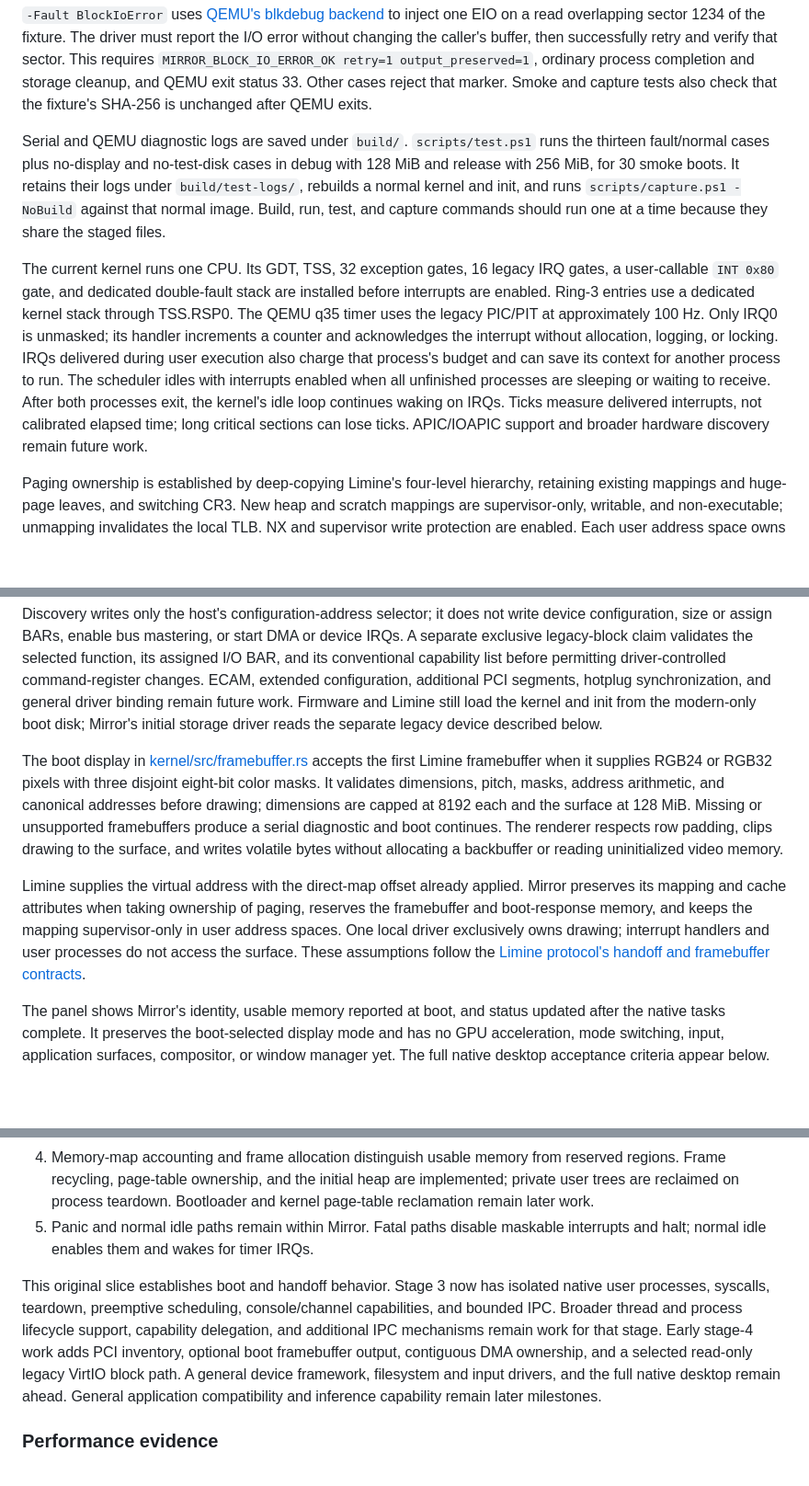
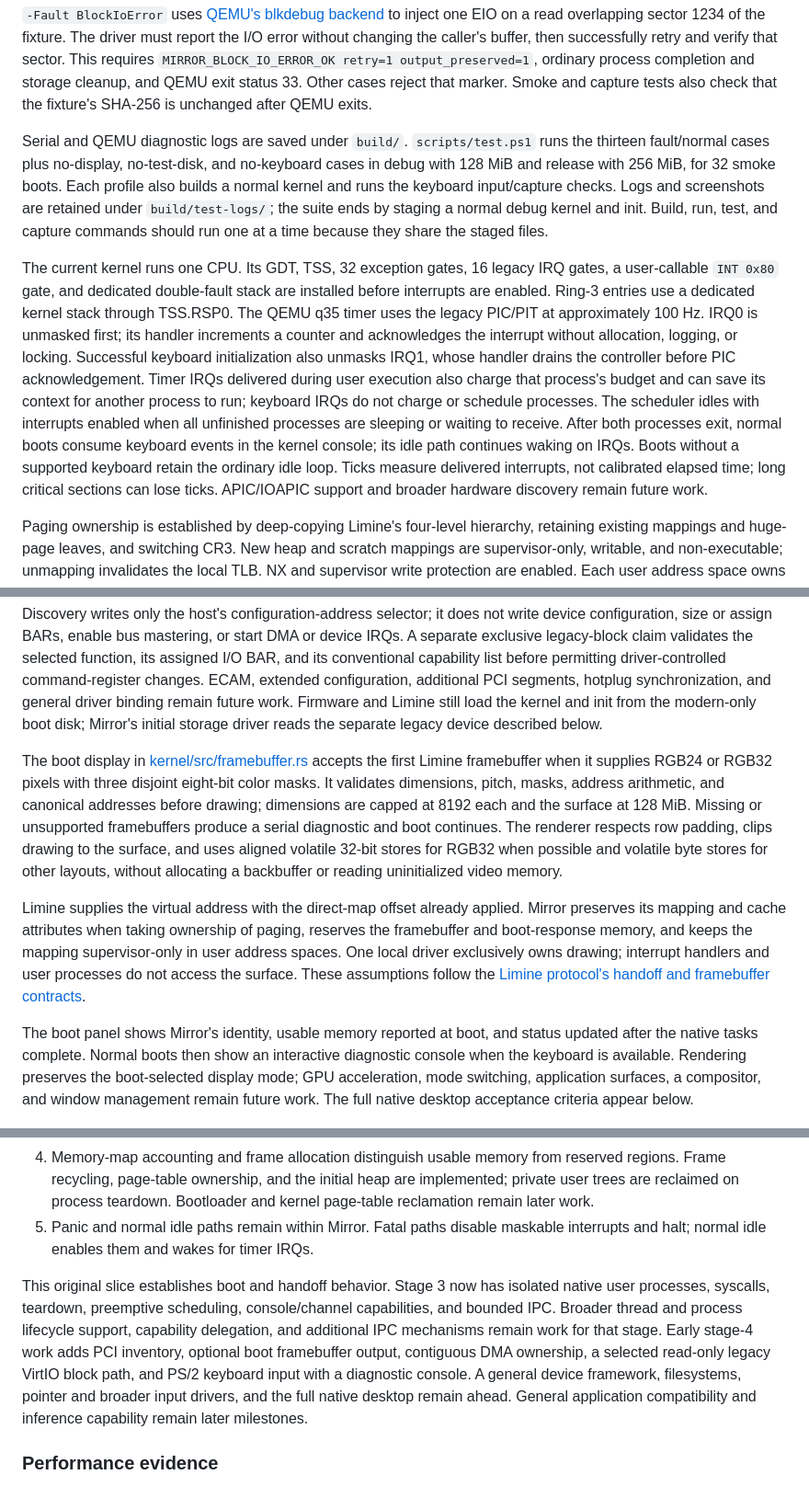
Before and after one commit to mESmaC/Mirror, a Markdown page: readme.md, 3 parts joined by grey strips. Shown at 92% size. Rendered like a GitHub page; blank space fills up the shorter version.

```diff
--- a/readme.md
+++ b/readme.md
@@ -101,9 +105,9 @@ The five user-fault modes attempt to read supervisor kernel memory, write an RX
 
 `-Fault BlockIoError` uses [QEMU's blkdebug backend](https://www.qemu.org/docs/master/devel/testing/blkdebug.html) to inject one EIO on a read overlapping sector 1234 of the fixture. The driver must report the I/O error without changing the caller's buffer, then successfully retry and verify that sector. This requires `MIRROR_BLOCK_IO_ERROR_OK retry=1 output_preserved=1`, ordinary process completion and storage cleanup, and QEMU exit status 33. Other cases reject that marker. Smoke and capture tests also check that the fixture's SHA-256 is unchanged after QEMU exits.
 
-Serial and QEMU diagnostic logs are saved under `build/`. `scripts/test.ps1` runs the thirteen fault/normal cases plus no-display and no-test-disk cases in debug with 128 MiB and release with 256 MiB, for 30 smoke boots. It retains their logs under `build/test-logs/`, rebuilds a normal kernel and init, and runs `scripts/capture.ps1 -NoBuild` against that normal image. Build, run, test, and capture commands should run one at a time because they share the staged files.
+Serial and QEMU diagnostic logs are saved under `build/`. `scripts/test.ps1` runs the thirteen fault/normal cases plus no-display, no-test-disk, and no-keyboard cases in debug with 128 MiB and release with 256 MiB, for 32 smoke boots. Each profile also builds a normal kernel and runs the keyboard input/capture checks. Logs and screenshots are retained under `build/test-logs/`; the suite ends by staging a normal debug kernel and init. Build, run, test, and capture commands should run one at a time because they share the staged files.
 
-The current kernel runs one CPU. Its GDT, TSS, 32 exception gates, 16 legacy IRQ gates, a user-callable `INT 0x80` gate, and dedicated double-fault stack are installed before interrupts are enabled. Ring-3 entries use a dedicated kernel stack through TSS.RSP0. The QEMU q35 timer uses the legacy PIC/PIT at approximately 100 Hz. Only IRQ0 is unmasked; its handler increments a counter and acknowledges the interrupt without allocation, logging, or locking. IRQs delivered during user execution also charge that process's budget and can save its context for another process to run. The scheduler idles with interrupts enabled when all unfinished processes are sleeping or waiting to receive. After both processes exit, the kernel's idle loop continues waking on IRQs. Ticks measure delivered interrupts, not calibrated elapsed time; long critical sections can lose ticks. APIC/IOAPIC support and broader hardware discovery remain future work.
+The current kernel runs one CPU. Its GDT, TSS, 32 exception gates, 16 legacy IRQ gates, a user-callable `INT 0x80` gate, and dedicated double-fault stack are installed before interrupts are enabled. Ring-3 entries use a dedicated kernel stack through TSS.RSP0. The QEMU q35 timer uses the legacy PIC/PIT at approximately 100 Hz. IRQ0 is unmasked first; its handler increments a counter and acknowledges the interrupt without allocation, logging, or locking. Successful keyboard initialization also unmasks IRQ1, whose handler drains the controller before PIC acknowledgement. Timer IRQs delivered during user execution also charge that process's budget and can save its context for another process to run; keyboard IRQs do not charge or schedule processes. The scheduler idles with interrupts enabled when all unfinished processes are sleeping or waiting to receive. After both processes exit, normal boots consume keyboard events in the kernel console; its idle path continues waking on IRQs. Boots without a supported keyboard retain the ordinary idle loop. Ticks measure delivered interrupts, not calibrated elapsed time; long critical sections can lose ticks. APIC/IOAPIC support and broader hardware discovery remain future work.
 
 Paging ownership is established by deep-copying Limine's four-level hierarchy, retaining existing mappings and huge-page leaves, and switching CR3. New heap and scratch mappings are supervisor-only, writable, and non-executable; unmapping invalidates the local TLB. NX and supervisor write protection are enabled. Each user address space owns its lower-half mappings and page tables while sharing supervisor-only upper-half kernel mappings. User text is RX, constants are read-only/NX, and data and stack pages are writable/NX; writable/executable user mappings are rejected. The user-fault suite exercises these restrictions. Existing kernel aliases remain, so user W^X does not establish complete kernel memory protection. Double-fault stack installation is still untested with an induced double fault. Five-level paging is explicitly rejected for now.
 
@@ -117,11 +121,11 @@ The PCI inventory in [kernel/src/pci.rs](kernel/src/pci.rs) reads firmware-confi
 
 Discovery writes only the host's configuration-address selector; it does not write device configuration, size or assign BARs, enable bus mastering, or start DMA or device IRQs. A separate exclusive legacy-block claim validates the selected function, its assigned I/O BAR, and its conventional capability list before permitting driver-controlled command-register changes. ECAM, extended configuration, additional PCI segments, hotplug synchronization, and general driver binding remain future work. Firmware and Limine still load the kernel and init from the modern-only boot disk; Mirror's initial storage driver reads the separate legacy device described below.
 
-The boot display in [kernel/src/framebuffer.rs](kernel/src/framebuffer.rs) accepts the first Limine framebuffer when it supplies RGB24 or RGB32 pixels with three disjoint eight-bit color masks. It validates dimensions, pitch, masks, address arithmetic, and canonical addresses before drawing; dimensions are capped at 8192 each and the surface at 128 MiB. Missing or unsupported framebuffers produce a serial diagnostic and boot continues. The renderer respects row padding, clips drawing to the surface, and writes volatile bytes without allocating a backbuffer or reading uninitialized video memory.
+The boot display in [kernel/src/framebuffer.rs](kernel/src/framebuffer.rs) accepts the first Limine framebuffer when it supplies RGB24 or RGB32 pixels with three disjoint eight-bit color masks. It validates dimensions, pitch, masks, address arithmetic, and canonical addresses before drawing; dimensions are capped at 8192 each and the surface at 128 MiB. Missing or unsupported framebuffers produce a serial diagnostic and boot continues. The renderer respects row padding, clips drawing to the surface, and uses aligned volatile 32-bit stores for RGB32 when possible and volatile byte stores for other layouts, without allocating a backbuffer or reading uninitialized video memory.
 
 Limine supplies the virtual address with the direct-map offset already applied. Mirror preserves its mapping and cache attributes when taking ownership of paging, reserves the framebuffer and boot-response memory, and keeps the mapping supervisor-only in user address spaces. One local driver exclusively owns drawing; interrupt handlers and user processes do not access the surface. These assumptions follow the [Limine protocol's handoff and framebuffer contracts](https://github.com/limine-bootloader/limine-protocol/blob/trunk/PROTOCOL.md#framebuffer-feature).
 
-The panel shows Mirror's identity, usable memory reported at boot, and status updated after the native tasks complete. It preserves the boot-selected display mode and has no GPU acceleration, mode switching, input, application surfaces, compositor, or window manager yet. The full native desktop acceptance criteria appear below.
+The boot panel shows Mirror's identity, usable memory reported at boot, and status updated after the native tasks complete. Normal boots then show an interactive diagnostic console when the keyboard is available. Rendering preserves the boot-selected display mode; GPU acceleration, mode switching, application surfaces, a compositor, and window management remain future work. The full native desktop acceptance criteria appear below.
 
 ![Mirror's native boot panel captured from QEMU](docs/images/boot-framebuffer.png)
 
@@ -403,7 +423,7 @@ The first boot slice's acceptance criteria are:
 4. Memory-map accounting and frame allocation distinguish usable memory from reserved regions. Frame recycling, page-table ownership, and the initial heap are implemented; private user trees are reclaimed on process teardown. Bootloader and kernel page-table reclamation remain later work.
 5. Panic and normal idle paths remain within Mirror. Fatal paths disable maskable interrupts and halt; normal idle enables them and wakes for timer IRQs.
 
-This original slice establishes boot and handoff behavior. Stage 3 now has isolated native user processes, syscalls, teardown, preemptive scheduling, console/channel capabilities, and bounded IPC. Broader thread and process lifecycle support, capability delegation, and additional IPC mechanisms remain work for that stage. Early stage-4 work adds PCI inventory, optional boot framebuffer output, contiguous DMA ownership, and a selected read-only legacy VirtIO block path. A general device framework, filesystem and input drivers, and the full native desktop remain ahead. General application compatibility and inference capability remain later milestones.
+This original slice establishes boot and handoff behavior. Stage 3 now has isolated native user processes, syscalls, teardown, preemptive scheduling, console/channel capabilities, and bounded IPC. Broader thread and process lifecycle support, capability delegation, and additional IPC mechanisms remain work for that stage. Early stage-4 work adds PCI inventory, optional boot framebuffer output, contiguous DMA ownership, a selected read-only legacy VirtIO block path, and PS/2 keyboard input with a diagnostic console. A general device framework, filesystems, pointer and broader input drivers, and the full native desktop remain ahead. General application compatibility and inference capability remain later milestones.
 
 ### Performance evidence
 
```
Also changed, not shown: other parts of readme.md (+28 -8 lines), docs/images/keyboard-console.png (added), 9 other files.
